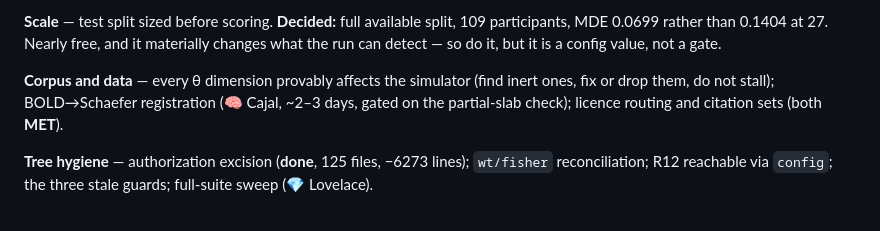
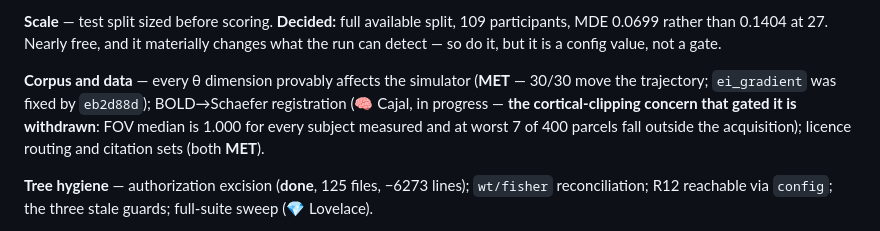
Before and after one commit to JacobFV/sc-wbd, a Markdown page: reports/RUN2_READINESS.md, the part around the change. Drawn GitHub-style.

Commit message:
readiness: C2 MET; the cortical-clipping concern that gated D9 is withdrawn
Cajal withdrew their own claim after measuring FOV membership geometrically:
median 1.000 for every subject, at worst 7 of 400 parcels outside the
acquisition, 0 of 77 SomMot parcels fully out on three of four subjects. The
'31 of 138 cortex_unimodal parcels at 77% coverage' figure is not there.

The slab does miss 24-34% of the HEAD -- that is neck and inferior scalp. It
misses essentially no cortex. The two analyses were always consistent; the
error was the inference between them, through two proxy steps (head tissue is
not cortex, MNI depth is not subject depth) that were never flagged.

Co-Authored-By: Claude Opus 5 (1M context) <noreply@anthropic.com>

```diff
--- a/reports/RUN2_READINESS.md
+++ b/reports/RUN2_READINESS.md
@@ -44,9 +44,7 @@ unresolved, and fine to leave unresolved).
 materially changes what the run can detect — so do it, but it is a config
 value, not a gate.
 
-**Corpus and data** — every θ dimension provably affects the simulator (find
-inert ones, fix or drop them, do not stall); BOLD→Schaefer registration
-(🧠 Cajal, ~2–3 days, gated on the partial-slab check); licence routing and
+**Corpus and data** — every θ dimension provably affects the simulator (**MET** — 30/30 move the trajectory; `ei_gradient` was fixed by `eb2d88d`); BOLD→Schaefer registration (🧠 Cajal, in progress — **the cortical-clipping concern that gated it is withdrawn**: FOV median is 1.000 for every subject measured and at worst 7 of 400 parcels fall outside the acquisition); licence routing and
 citation sets (both **MET**).
 
 **Tree hygiene** — authorization excision (**done**, 125 files, −6273 lines);
```
